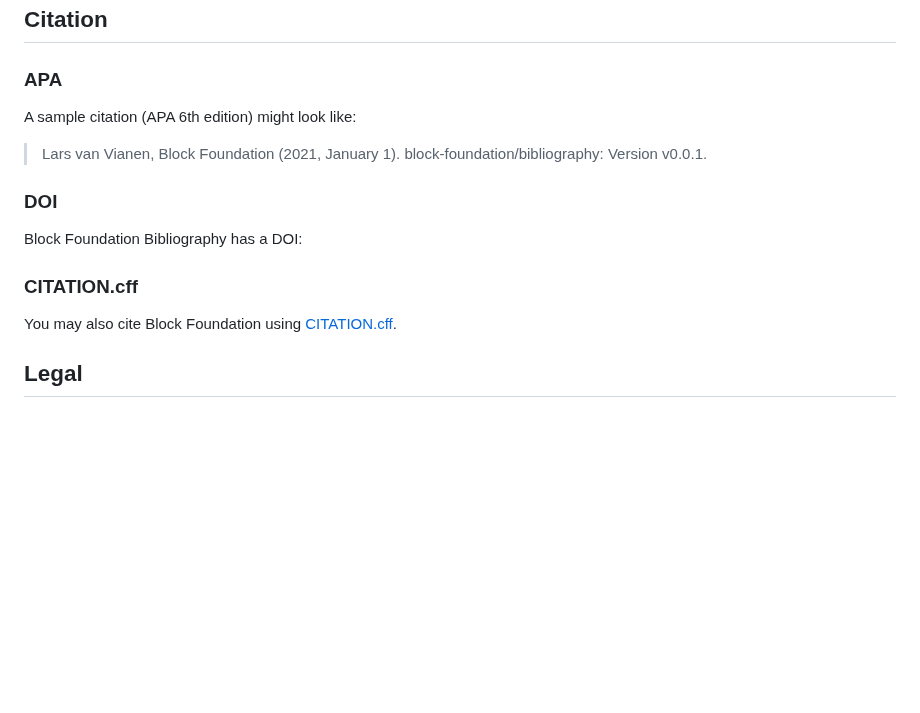
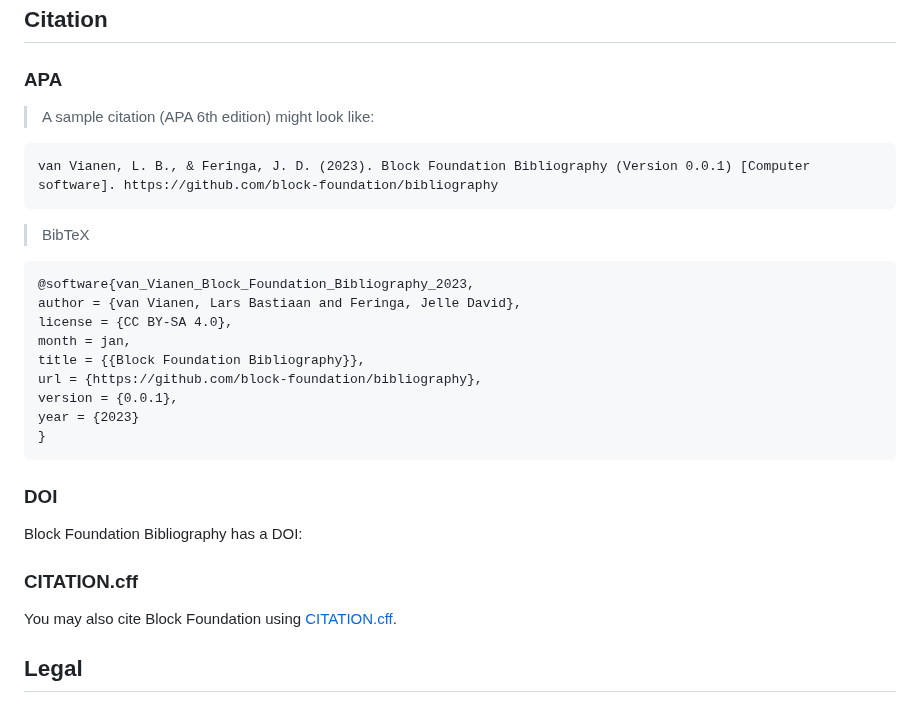
Before and after one commit to block-foundation/bibliography, a Markdown page: README.md, the part around the change. Drawn GitHub-style; blank space fills up the shorter version.

````diff
--- a/README.md
+++ b/README.md
@@ -46,8 +46,25 @@ The Block Foundation believes in open dialogue, collaboration, and the sharing o
 
 ### APA
 
-A sample citation (APA 6th edition) might look like:
-> Lars van Vianen, Block Foundation (2021, January 1). block-foundation/bibliography: Version v0.0.1.
+> A sample citation (APA 6th edition) might look like:
+
+``` txt
+van Vianen, L. B., & Feringa, J. D. (2023). Block Foundation Bibliography (Version 0.0.1) [Computer software]. https://github.com/block-foundation/bibliography
+```
+
+> BibTeX
+
+``` bib
+@software{van_Vianen_Block_Foundation_Bibliography_2023,
+author = {van Vianen, Lars Bastiaan and Feringa, Jelle David},
+license = {CC BY-SA 4.0},
+month = jan,
+title = {{Block Foundation Bibliography}},
+url = {https://github.com/block-foundation/bibliography},
+version = {0.0.1},
+year = {2023}
+}
+```
 
 ### DOI
 
@@ -57,7 +74,6 @@ Block Foundation Bibliography has a DOI:
 
 You may also cite Block Foundation using [CITATION.cff](CITATION.cff).
 
-
 ## Legal
 
 ### Disclaimer
````
